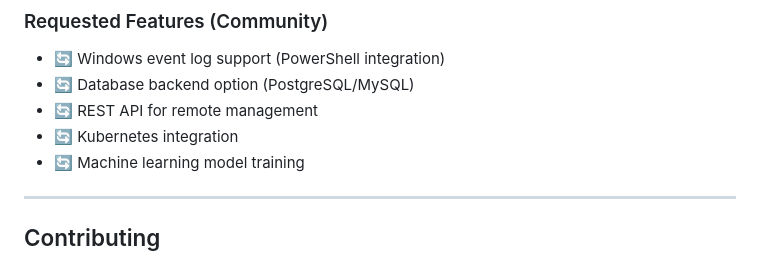
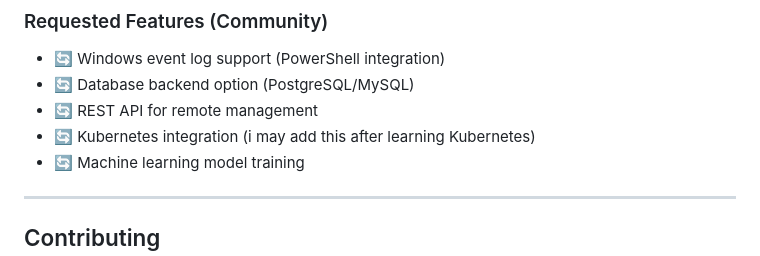
Before and after one commit to MonuJangra-git/SSH_log_monitoring-alerting_and_banning_, a Markdown page: README.md, the part around the change. Drawn GitHub-style.

```diff
--- a/README.md
+++ b/README.md
@@ -958,7 +958,7 @@ sudo nice -n 15 python main.py
 - 🔄 Windows event log support (PowerShell integration)
 - 🔄 Database backend option (PostgreSQL/MySQL)
 - 🔄 REST API for remote management
-- 🔄 Kubernetes integration
+- 🔄 Kubernetes integration (i may add this after learning Kubernetes)
 - 🔄 Machine learning model training
 
 ---
```
